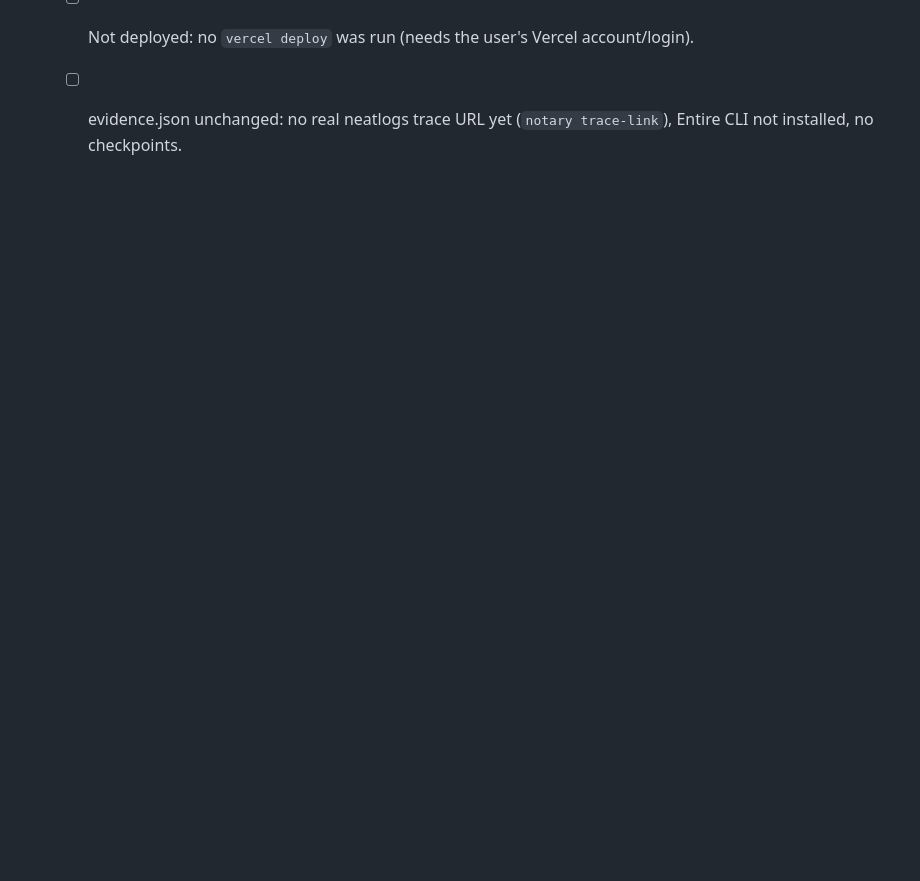
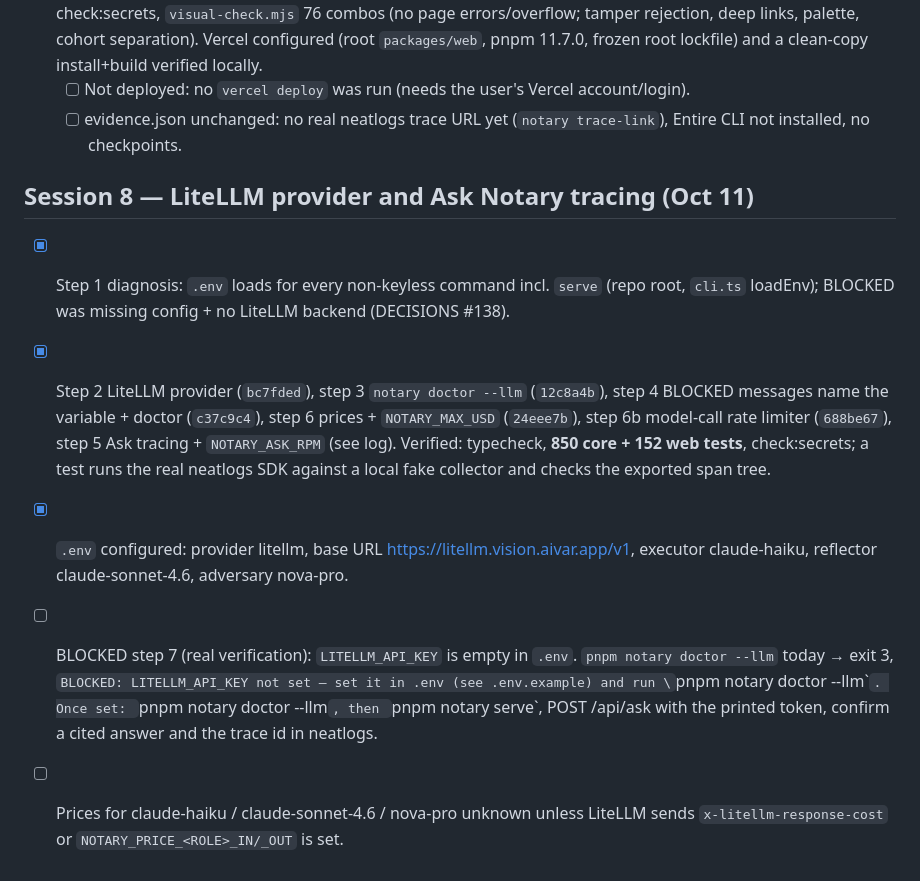
Before and after one commit to parthchilwerwar/notary, a Markdown page: PLAN.md, the part around the change. GitHub-like rendering; blank space fills up the shorter version.

Commit message:
PLAN, hackathon.md: LiteLLM provider and Ask tracing; live verification blocked on LITELLM_API_KEY
Co-Authored-By: Claude Opus 5.5 <noreply@anthropic.com>

```diff
--- a/PLAN.md
+++ b/PLAN.md
@@ -126,3 +126,11 @@ Claude Code owns `packages/core` and `packages/web` (Codex out of quota). Phases
 - [x] **V5 · Polish, evidence, deploy** — landing at `/` (exact hero, double-refund cards from graded fixture records, Read → Test → Challenge → Certify → Enforce, looping labelled fixture replay reusing Mission control's graph, three required tools from evidence.json, real vs fixture results kept apart, GitHub + dashboard buttons); three-way review of every page at 1440/390 × light/dark with route-interception checks of loading/empty/error/tamper states, WCAG AA contrast (token fixes: `--blue`, `--muted`, `--hatch-line`, new `--control-line`), ≥40px tap targets, fixed full-height sidebar, opaque top bar, no hosted `/api` probe, graded-unsafe decisions now visible in Queue/trail. Verified: **780 core + 152 web = 932 tests**, typecheck, build, check:secrets, `visual-check.mjs` 76 combos (no page errors/overflow; tamper rejection, deep links, palette, cohort separation). Vercel configured (root `packages/web`, pnpm 11.7.0, frozen root lockfile) and a clean-copy install+build verified locally.
   - [ ] Not deployed: no `vercel deploy` was run (needs the user's Vercel account/login).
   - [ ] evidence.json unchanged: no real neatlogs trace URL yet (`notary trace-link`), Entire CLI not installed, no checkpoints.
+
+## Session 8 — LiteLLM provider and Ask Notary tracing (Oct 11)
+
+- [x] Step 1 diagnosis: `.env` loads for every non-keyless command incl. `serve` (repo root, `cli.ts` loadEnv); BLOCKED was missing config + no LiteLLM backend (DECISIONS #138).
+- [x] Step 2 LiteLLM provider (`bc7fded`), step 3 `notary doctor --llm` (`12c8a4b`), step 4 BLOCKED messages name the variable + doctor (`c37c9c4`), step 6 prices + `NOTARY_MAX_USD` (`24eee7b`), step 6b model-call rate limiter (`688be67`), step 5 Ask tracing + `NOTARY_ASK_RPM` (see log). Verified: typecheck, **850 core + 152 web tests**, check:secrets; a test runs the real neatlogs SDK against a local fake collector and checks the exported span tree.
+- [x] `.env` configured: provider litellm, base URL https://litellm.vision.aivar.app/v1, executor claude-haiku, reflector claude-sonnet-4.6, adversary nova-pro.
+- [ ] BLOCKED step 7 (real verification): `LITELLM_API_KEY` is empty in `.env`. `pnpm notary doctor --llm` today → exit 3, `BLOCKED: LITELLM_API_KEY not set — set it in .env (see .env.example) and run \`pnpm notary doctor --llm\``. Once set: `pnpm notary doctor --llm`, then `pnpm notary serve`, POST /api/ask with the printed token, confirm a cited answer and the trace id in neatlogs.
+- [ ] Prices for claude-haiku / claude-sonnet-4.6 / nova-pro unknown unless LiteLLM sends `x-litellm-response-cost` or `NOTARY_PRICE_<ROLE>_IN/_OUT` is set.
```
Also changed, not shown: hackathon.md (+3 -1 lines).
